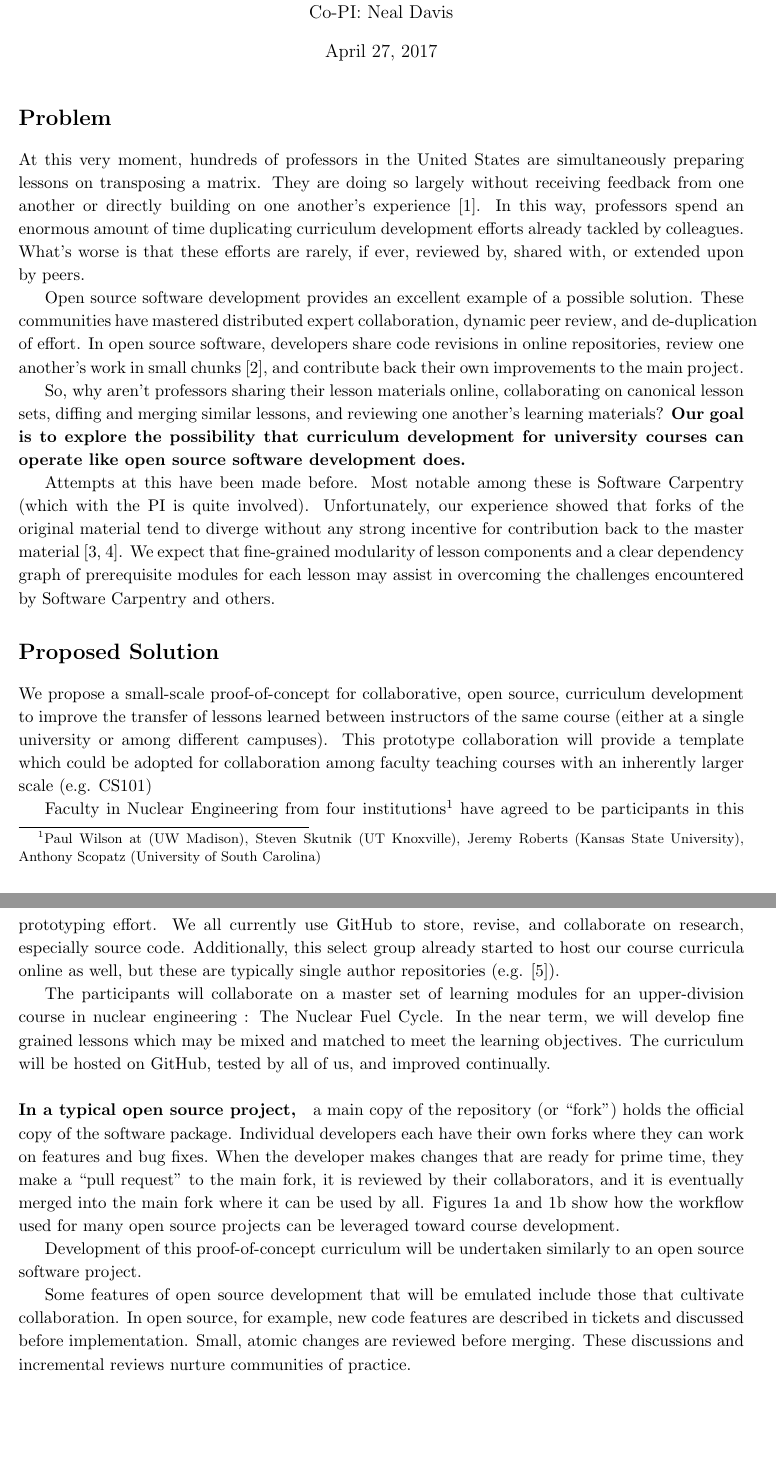
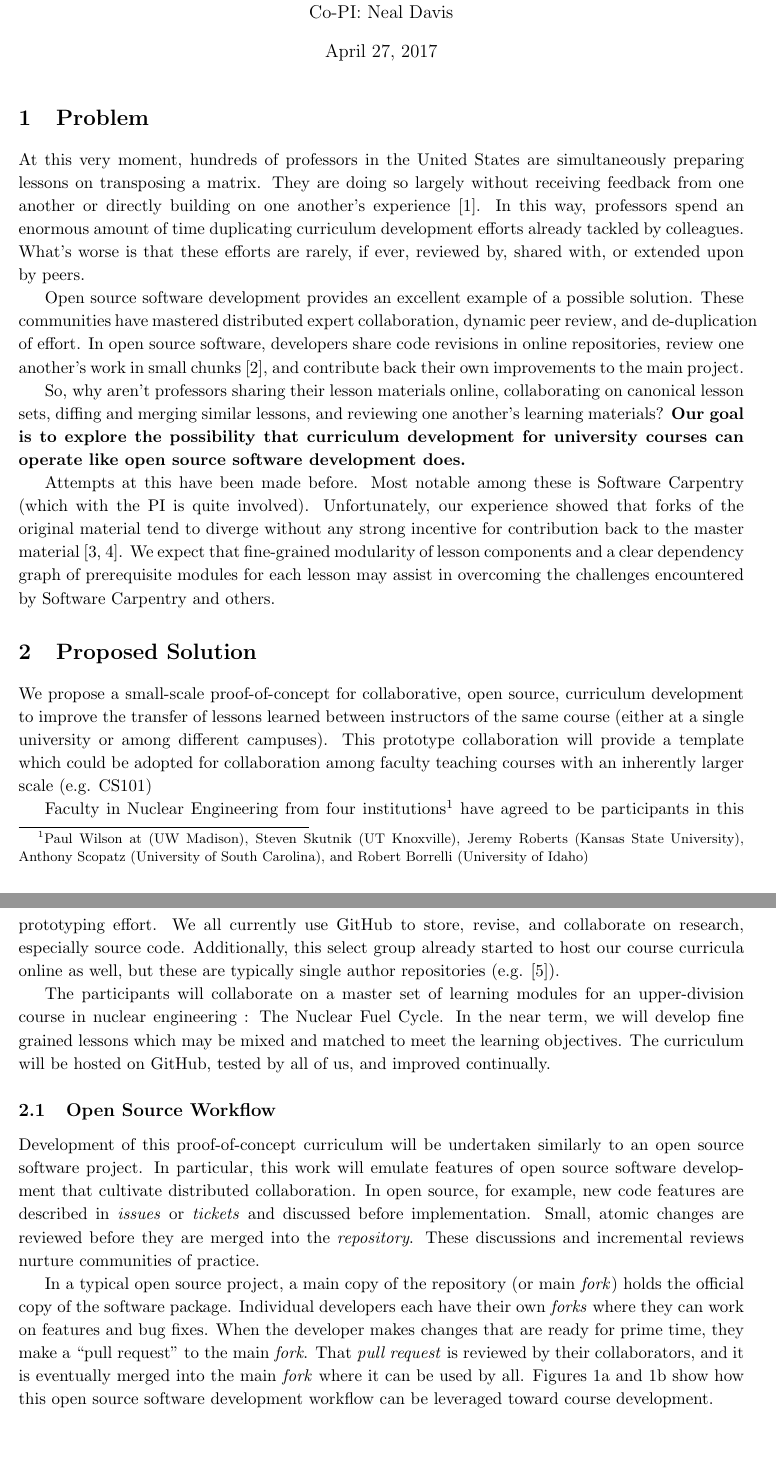
Before and after one commit to arfc/publications, a LaTeX document (siip.tex): two parts of pages 1 and 2 of 7, joined at a grey line, cut so that both start at the same text, the shorter picture padded with empty space. Compiled offline with pdfLaTeX; a LaTeX package or settings file that is missing is left out.

Commit message:
subsections rather than paragraphs

```diff
--- a/siip.tex
+++ b/siip.tex
@@ -30,7 +30,7 @@
           \definecolor{gray}{rgb}{0.4,0.4,0.4}
 
           \newcommand{\authorname}{Kathryn~D.~Huff }
-          \newcommand{\authoremail}{katyhuff@illinois.edu}
+          \newcommand{\authoremail}{kdhuff@illinois.edu}
           \newcommand{\authorsite}{arfc.npre.illinois.edu}
 
           \begin{document}
@@ -49,9 +49,9 @@
           %\rhead{\textcolor{gray}{\thepage/\totalpages{}}}
           \renewcommand{\headrulewidth}{0pt}
           \renewcommand{\footrulewidth}{0pt}
-          \fancyfoot[C]{\footnotesize \textcolor{gray}{\authorsite}}
+          %\fancyfoot[C]{\footnotesize \textcolor{gray}{\authorsite}}
 
-          \section*{Problem}
+          \section{Problem}
           At this very moment, hundreds of professors in the United States are
           simultaneously preparing lessons on transposing a matrix.
           They are doing so largely without receiving feedback from one another
@@ -87,7 +87,7 @@
           modules for each lesson may assist in overcoming the challenges
           encountered by Software Carpentry and others.
 
-          \section*{Proposed Solution}
+          \section{Proposed Solution}
           We propose a small-scale proof-of-concept for collaborative, open
           source, curriculum development to improve the transfer of lessons
           learned between instructors of the same course (either at a single
@@ -99,7 +99,7 @@
           Faculty in Nuclear Engineering from four institutions\footnote{Paul
           Wilson at (UW Madison), Steven Skutnik (UT Knoxville), Jeremy Roberts
           (Kansas State University), Anthony Scopatz (University of South
-          Carolina)} have agreed to be participants in
+          Carolina), and Robert Borrelli (University of Idaho)} have agreed to be participants in
           this prototyping effort. We all currently use
           \href{https://github.com}{GitHub} to store,
           revise, and collaborate on research, especially source code.
@@ -114,26 +114,29 @@
           learning objectives. The curriculum will be hosted on GitHub,
           tested by all of us, and improved continually.
 
-          \paragraph{In a typical open source project,} a main copy of the
-          repository (or ``fork'') holds the
-          official copy of the software package. Individual developers each have their own
-          forks where they can work on features and
-          bug fixes. When the developer makes changes that are ready for prime
-          time, they make a ``pull request'' to the main fork, it is
-          reviewed by their collaborators, and it is eventually merged into the
-          main fork where it can be used by all. Figures
-          \ref{fig:sub1} and \ref{fig:sub2} show how the workflow used for many
-          open source projects can be leveraged toward course development.
-
+          \subsection{Open Source Workflow}
           Development of this proof-of-concept curriculum will be undertaken
           similarly to an open source software project.
+          In particular, this work will emulate features of open source software development
+          that cultivate distributed collaboration. In open source, for
+          example, new code features are described in \emph{issues} or
+          \emph{tickets} and discussed before implementation. Small, atomic
+          changes are reviewed before they are merged into the
+          \emph{repository}. These discussions and incremental reviews nurture
+          communities of practice.
 
-          Some features of open source development that will be emulated
-          include those that cultivate collaboration. In open source,
-          for example, new code features are described in tickets and discussed
-          before implementation. Small, atomic changes are reviewed before
-          merging. These discussions and incremental reviews nurture
-          communities of practice.
+          In a typical open source project, a main copy of the
+          repository (or main \emph{fork}) holds the
+          official copy of the software package. Individual developers each have their own
+          \emph{forks} where they can work on features and
+          bug fixes. When the developer makes changes that are ready for prime
+          time, they make a ``pull request'' to the main \emph{fork}. That
+          \emph{pull request} is
+          reviewed by their collaborators, and it is eventually merged into the
+          main \emph{fork} where it can be used by all. Figures
+          \ref{fig:sub1} and \ref{fig:sub2} show how this open source software
+          development workflow
+          can be leveraged toward course development.
 
           \begin{figure}
                   \centering
```
Also changed, not shown: siip.tex (19 more changed lines).
